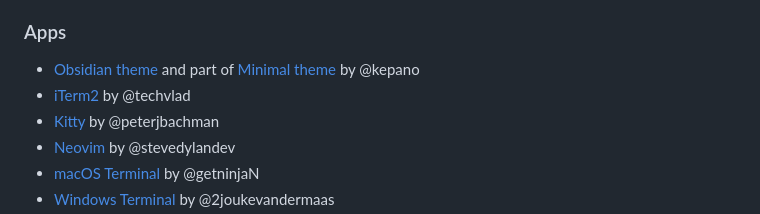
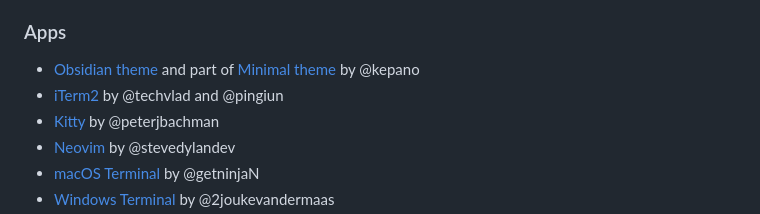
Before and after one commit to kepano/flexoki, a Markdown page: README.md, the part around the change. Rendered like a GitHub page.

Commit message:
Add credits

```diff
--- a/README.md
+++ b/README.md
@@ -15,7 +15,7 @@ Flexoki is available for the following apps and tools.
 ### Apps
 
 - [Obsidian theme](https://github.com/kepano/flexoki-obsidian) and part of [Minimal theme](https://github.com/kepano/obsidian-minimal) by @kepano
-- [iTerm2](https://github.com/kepano/flexoki/tree/main/iterm2) by @techvlad
+- [iTerm2](https://github.com/kepano/flexoki/tree/main/iterm2) by @techvlad and @pingiun
 - [Kitty](https://github.com/kepano/flexoki/tree/main/kitty) by @peterjbachman
 - [Neovim](https://github.com/kepano/flexoki/tree/main/neovim) by @stevedylandev
 - [macOS Terminal](https://github.com/kepano/flexoki/tree/main/terminal) by @getninjaN
```
